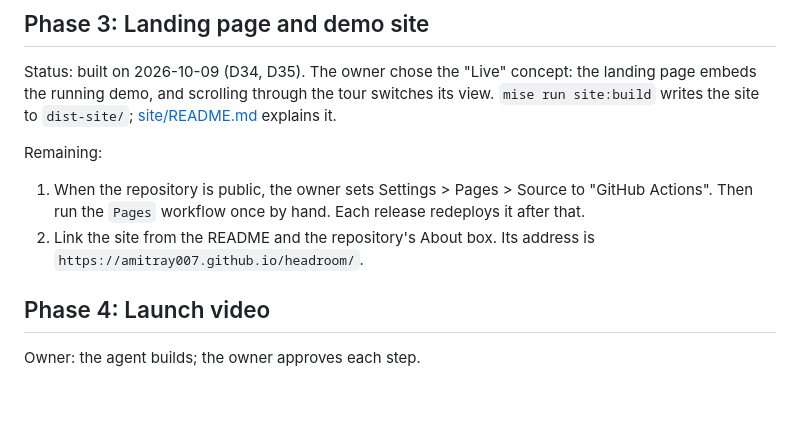
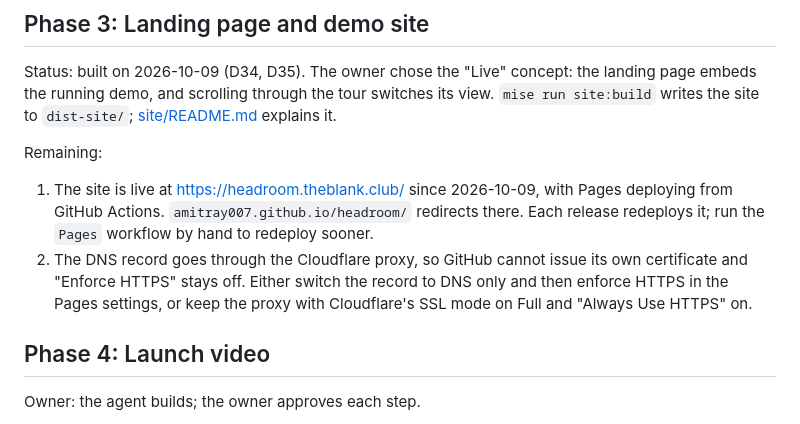
Before and after one commit to amitray007/headroom, a Markdown page: docs/launch.md, the part around the change. Rendered like a GitHub page; blank space fills up the shorter version.

Commit message:
docs: link the live site at headroom.theblank.club
Co-Authored-By: Claude Opus 5.5 <noreply@anthropic.com>

```diff
--- a/docs/launch.md
+++ b/docs/launch.md
@@ -36,8 +36,8 @@ Status: built on 2026-10-09 (D34, D35). The owner chose the "Live" concept: the
 
 Remaining:
 
-1. When the repository is public, the owner sets Settings > Pages > Source to "GitHub Actions". Then run the `Pages` workflow once by hand. Each release redeploys it after that.
-2. Link the site from the README and the repository's About box. Its address is `https://amitray007.github.io/headroom/`.
+1. The site is live at https://headroom.theblank.club/ since 2026-10-09, with Pages deploying from GitHub Actions. `amitray007.github.io/headroom/` redirects there. Each release redeploys it; run the `Pages` workflow by hand to redeploy sooner.
+2. The DNS record goes through the Cloudflare proxy, so GitHub cannot issue its own certificate and "Enforce HTTPS" stays off. Either switch the record to DNS only and then enforce HTTPS in the Pages settings, or keep the proxy with Cloudflare's SSL mode on Full and "Always Use HTTPS" on.
 
 ## Phase 4: Launch video
 
```
Also changed, not shown: README.md (+1 -1 lines).
